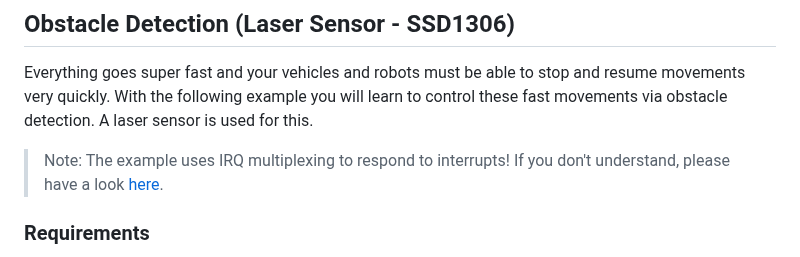
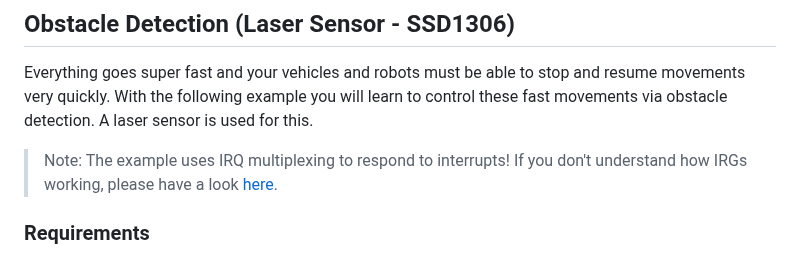
Before and after one commit to Lupin3000/ESP, a Markdown page: doc/014_sensor_extended.md, the part around the change. Drawn GitHub-style.

```diff
--- a/doc/014_sensor_extended.md
+++ b/doc/014_sensor_extended.md
@@ -69,7 +69,7 @@ Start with keys `Control` + `d` or press `reset` key. To stop the loop press key
 
 Everything goes super fast and your vehicles and robots must be able to stop and resume movements very quickly. With the following example you will learn to control these fast movements via obstacle detection. A laser sensor is used for this.
 
-> Note: The example uses IRQ multiplexing to respond to interrupts! If you don't understand, please have a look [here](./013_human_interaction_tutorials.md).
+> Note: The example uses IRQ multiplexing to respond to interrupts! If you don't understand how IRGs working, please have a look [here](./013_human_interaction_tutorials.md).
 
 ### Requirements
 
```
